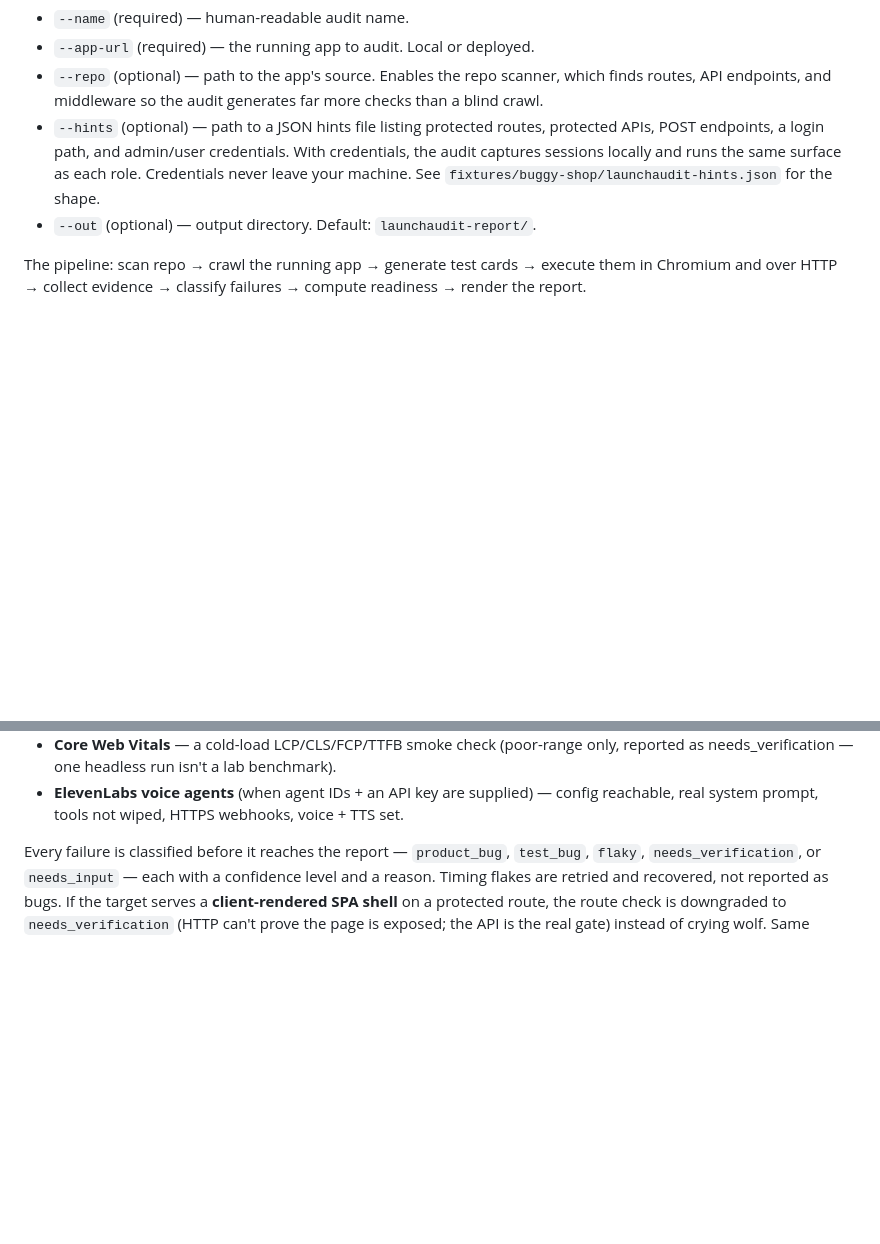
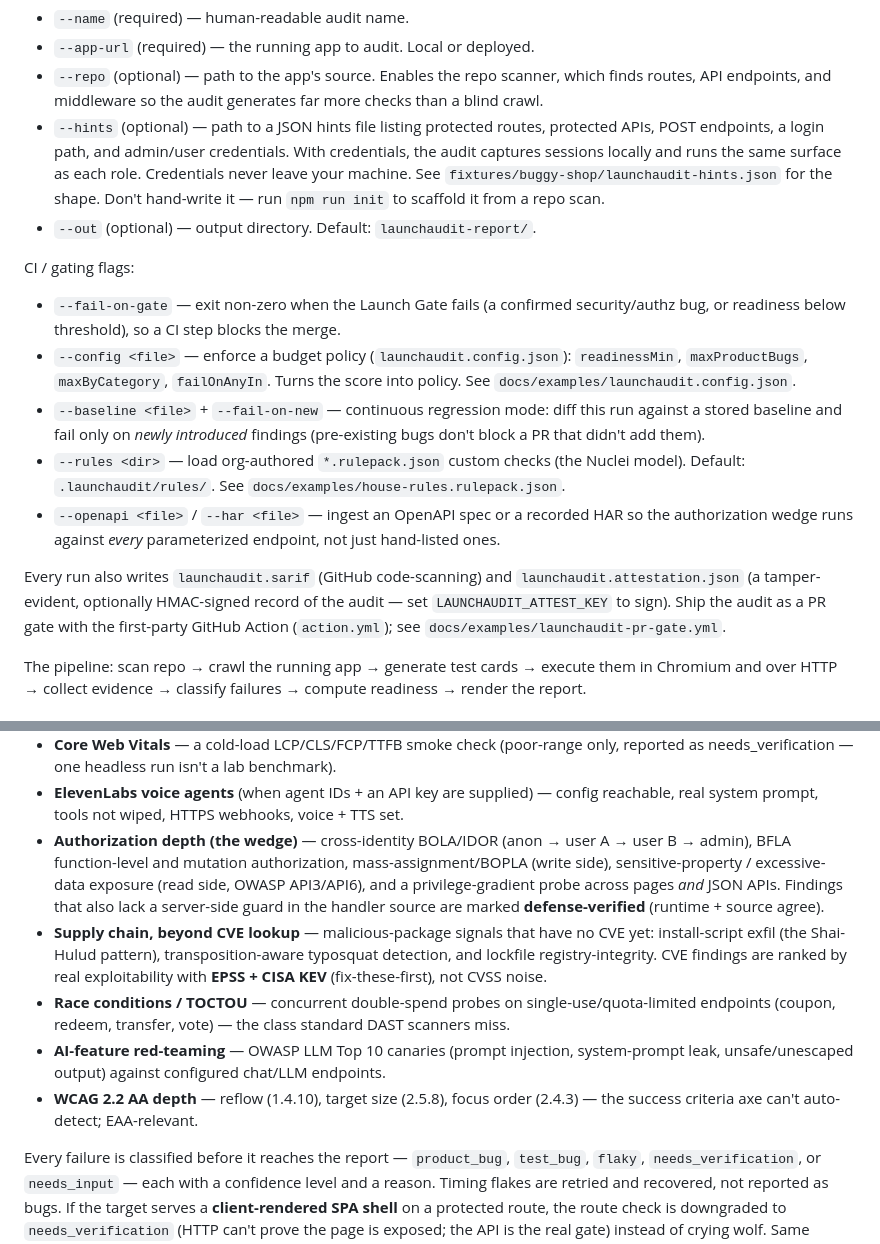
Before and after one commit to Fusion-Data-Company/fusion-launchaudit, a Markdown page: README.md, 2 parts joined by grey strips. GitHub-like rendering; blank space fills up the shorter version.

Commit message:
docs: document all CI/gating flags + elite capabilities
- README: --fail-on-gate/--config/--baseline/--fail-on-new/--rules/--openapi/--har,
  SARIF + attestation outputs, GitHub Action PR gate, and the new detector families
  (authz depth, supply-chain beyond CVE, race/TOCTOU, AI red-team, WCAG 2.2 depth).
- CLAUDE.md: detector list + cross-cutting modules brought current (the build spec).

```diff
--- a/README.md
+++ b/README.md
@@ -67,8 +67,18 @@ Flags:
 - `--name` (required) — human-readable audit name.
 - `--app-url` (required) — the running app to audit. Local or deployed.
 - `--repo` (optional) — path to the app's source. Enables the repo scanner, which finds routes, API endpoints, and middleware so the audit generates far more checks than a blind crawl.
-- `--hints` (optional) — path to a JSON hints file listing protected routes, protected APIs, POST endpoints, a login path, and admin/user credentials. With credentials, the audit captures sessions locally and runs the same surface as each role. Credentials never leave your machine. See `fixtures/buggy-shop/launchaudit-hints.json` for the shape.
+- `--hints` (optional) — path to a JSON hints file listing protected routes, protected APIs, POST endpoints, a login path, and admin/user credentials. With credentials, the audit captures sessions locally and runs the same surface as each role. Credentials never leave your machine. See `fixtures/buggy-shop/launchaudit-hints.json` for the shape. Don't hand-write it — run `npm run init` to scaffold it from a repo scan.
 - `--out` (optional) — output directory. Default: `launchaudit-report/`.
+
+CI / gating flags:
+
+- `--fail-on-gate` — exit non-zero when the Launch Gate fails (a confirmed security/authz bug, or readiness below threshold), so a CI step blocks the merge.
+- `--config <file>` — enforce a budget policy (`launchaudit.config.json`): `readinessMin`, `maxProductBugs`, `maxByCategory`, `failOnAnyIn`. Turns the score into policy. See `docs/examples/launchaudit.config.json`.
+- `--baseline <file>` + `--fail-on-new` — continuous regression mode: diff this run against a stored baseline and fail only on *newly introduced* findings (pre-existing bugs don't block a PR that didn't add them).
+- `--rules <dir>` — load org-authored `*.rulepack.json` custom checks (the Nuclei model). Default: `.launchaudit/rules/`. See `docs/examples/house-rules.rulepack.json`.
+- `--openapi <file>` / `--har <file>` — ingest an OpenAPI spec or a recorded HAR so the authorization wedge runs against *every* parameterized endpoint, not just hand-listed ones.
+
+Every run also writes `launchaudit.sarif` (GitHub code-scanning) and `launchaudit.attestation.json` (a tamper-evident, optionally HMAC-signed record of the audit — set `LAUNCHAUDIT_ATTEST_KEY` to sign). Ship the audit as a PR gate with the first-party GitHub Action (`action.yml`); see `docs/examples/launchaudit-pr-gate.yml`.
 
 The pipeline: scan repo → crawl the running app → generate test cards → execute them in Chromium and over HTTP → collect evidence → classify failures → compute readiness → render the report.
 
@@ -109,6 +119,11 @@ Generator families, made repo-aware when you pass `--repo`:
 - **Accessibility** — axe-core (WCAG 2.0/2.1 A + AA), serious/critical violations only.
 - **Core Web Vitals** — a cold-load LCP/CLS/FCP/TTFB smoke check (poor-range only, reported as needs_verification — one headless run isn't a lab benchmark).
 - **ElevenLabs voice agents** (when agent IDs + an API key are supplied) — config reachable, real system prompt, tools not wiped, HTTPS webhooks, voice + TTS set.
+- **Authorization depth (the wedge)** — cross-identity BOLA/IDOR (anon → user A → user B → admin), BFLA function-level and mutation authorization, mass-assignment/BOPLA (write side), sensitive-property / excessive-data exposure (read side, OWASP API3/API6), and a privilege-gradient probe across pages *and* JSON APIs. Findings that also lack a server-side guard in the handler source are marked **defense-verified** (runtime + source agree).
+- **Supply chain, beyond CVE lookup** — malicious-package signals that have no CVE yet: install-script exfil (the Shai-Hulud pattern), transposition-aware typosquat detection, and lockfile registry-integrity. CVE findings are ranked by real exploitability with **EPSS + CISA KEV** (fix-these-first), not CVSS noise.
+- **Race conditions / TOCTOU** — concurrent double-spend probes on single-use/quota-limited endpoints (coupon, redeem, transfer, vote) — the class standard DAST scanners miss.
+- **AI-feature red-teaming** — OWASP LLM Top 10 canaries (prompt injection, system-prompt leak, unsafe/unescaped output) against configured chat/LLM endpoints.
+- **WCAG 2.2 AA depth** — reflow (1.4.10), target size (2.5.8), focus order (2.4.3) — the success criteria axe can't auto-detect; EAA-relevant.
 
 Every failure is classified before it reaches the report — `product_bug`, `test_bug`, `flaky`, `needs_verification`, or `needs_input` — each with a confidence level and a reason. Timing flakes are retried and recovered, not reported as bugs. If the target serves a **client-rendered SPA shell** on a protected route, the route check is downgraded to `needs_verification` (HTTP can't prove the page is exposed; the API is the real gate) instead of crying wolf. Same honesty rule for stubbed/bypassed dev auth.
 
```
Also changed, not shown: CLAUDE.md (+8 -1 lines).
